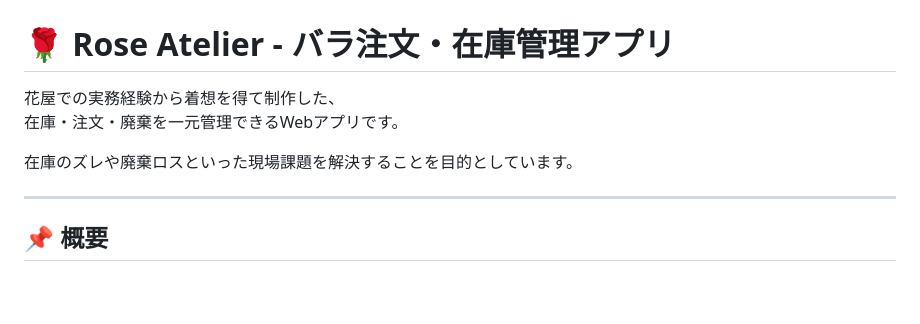
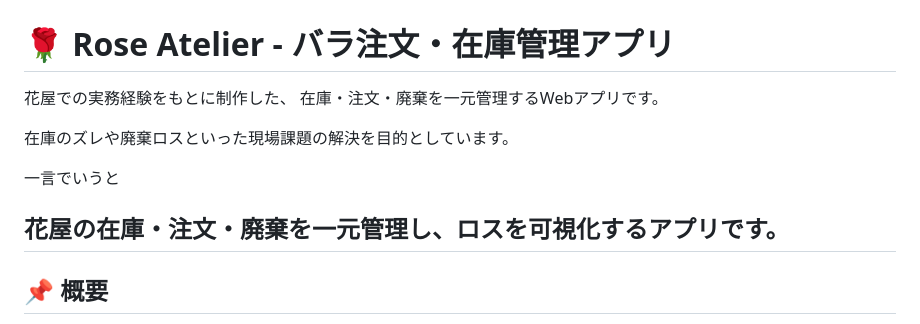
Before and after one commit to rika010304-lab/rose-atelier-inventory-app, a Markdown page: README.md, the part around the change. Rendered like a GitHub page; blank space fills up the shorter version.

```diff
--- a/README.md
+++ b/README.md
@@ -2,11 +2,14 @@
 
 # 🌹 Rose Atelier - バラ注文・在庫管理アプリ
 
-花屋での実務経験から着想を得て制作した、
-在庫・注文・廃棄を一元管理できるWebアプリです。
+花屋での実務経験をもとに制作した、
+在庫・注文・廃棄を一元管理するWebアプリです。
 
-在庫のズレや廃棄ロスといった現場課題を解決することを目的としています。
+在庫のズレや廃棄ロスといった現場課題の解決を目的としています。
 
+一言でいうと
+
+花屋の在庫・注文・廃棄を一元管理し、ロスを可視化するアプリです。
 ---
 
 ## 📌 概要
```
